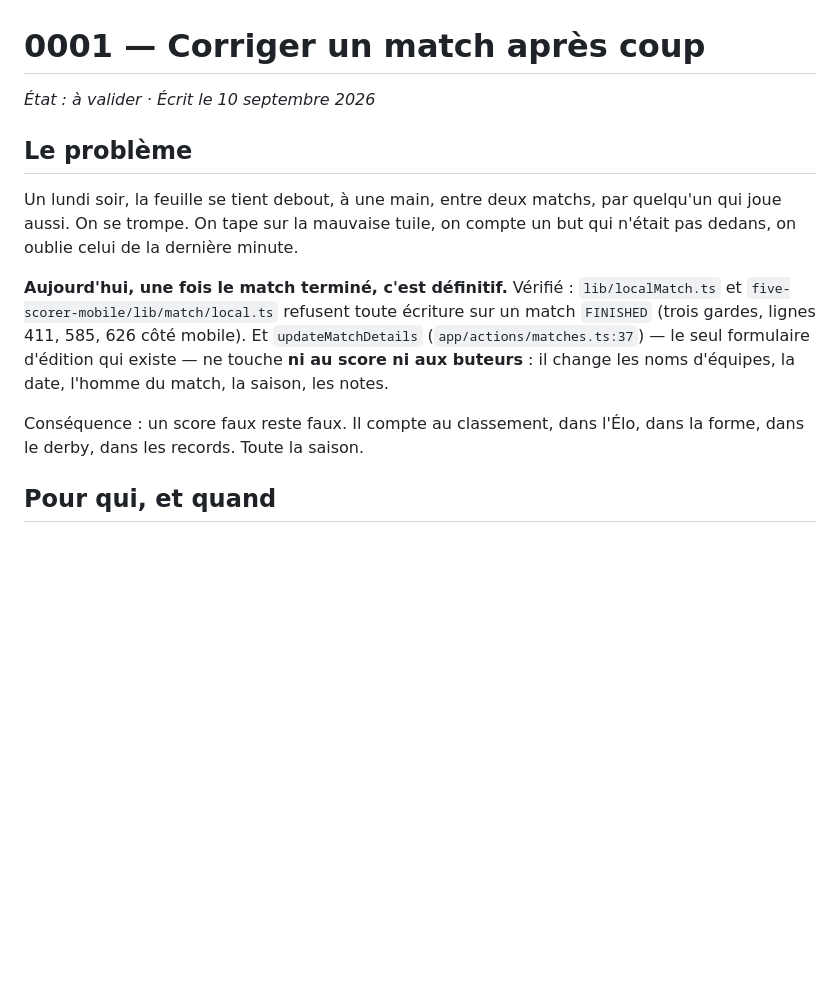
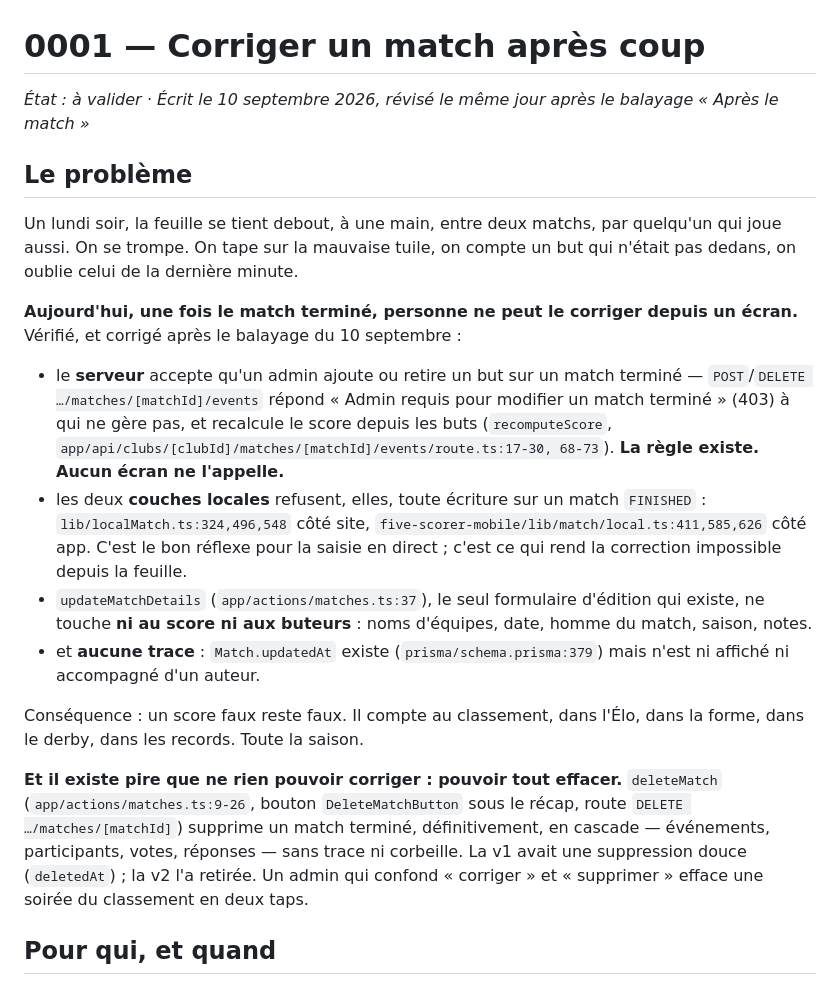
Before and after one commit to diamesene02/diamesene02, a Markdown page: specs/0001-corriger-un-match/spec.md, the part around one of its changes. GitHub-like rendering; blank space fills up the shorter version.

```diff
--- a/specs/0001-corriger-un-match/spec.md
+++ b/specs/0001-corriger-un-match/spec.md
@@ -1,6 +1,6 @@
 # 0001 — Corriger un match après coup
 
-*État : à valider · Écrit le 10 septembre 2026*
+*État : à valider · Écrit le 10 septembre 2026, révisé le même jour après le balayage « Après le match »*
 
 ## Le problème
 
@@ -8,15 +8,36 @@ Un lundi soir, la feuille se tient debout, à une main, entre deux matchs, par
 quelqu'un qui joue aussi. On se trompe. On tape sur la mauvaise tuile, on
 compte un but qui n'était pas dedans, on oublie celui de la dernière minute.
 
-**Aujourd'hui, une fois le match terminé, c'est définitif.** Vérifié :
-`lib/localMatch.ts` et `five-scorer-mobile/lib/match/local.ts` refusent toute
-écriture sur un match `FINISHED` (trois gardes, lignes 411, 585, 626 côté
-mobile). Et `updateMatchDetails` (`app/actions/matches.ts:37`) — le seul
-formulaire d'édition qui existe — ne touche **ni au score ni aux buteurs** :
-il change les noms d'équipes, la date, l'homme du match, la saison, les notes.
+**Aujourd'hui, une fois le match terminé, personne ne peut le corriger depuis
+un écran.** Vérifié, et corrigé après le balayage du 10 septembre :
+
+- le **serveur** accepte qu'un admin ajoute ou retire un but sur un match
+  terminé — `POST`/`DELETE …/matches/[matchId]/events` répond
+  « Admin requis pour modifier un match terminé » (403) à qui ne gère pas, et
+  recalcule le score depuis les buts (`recomputeScore`,
+  `app/api/clubs/[clubId]/matches/[matchId]/events/route.ts:17-30, 68-73`).
+  **La règle existe. Aucun écran ne l'appelle.**
+- les deux **couches locales** refusent, elles, toute écriture sur un match
+  `FINISHED` : `lib/localMatch.ts:324,496,548` côté site,
+  `five-scorer-mobile/lib/match/local.ts:411,585,626` côté app. C'est le bon
+  réflexe pour la saisie en direct ; c'est ce qui rend la correction
+  impossible depuis la feuille.
+- `updateMatchDetails` (`app/actions/matches.ts:37`), le seul formulaire
+  d'édition qui existe, ne touche **ni au score ni aux buteurs** : noms
+  d'équipes, date, homme du match, saison, notes.
+- et **aucune trace** : `Match.updatedAt` existe (`prisma/schema.prisma:379`)
+  mais n'est ni affiché ni accompagné d'un auteur.
 
 Conséquence : un score faux reste faux. Il compte au classement, dans l'Élo,
 dans la forme, dans le derby, dans les records. Toute la saison.
+
+**Et il existe pire que ne rien pouvoir corriger : pouvoir tout effacer.**
+`deleteMatch` (`app/actions/matches.ts:9-26`, bouton `DeleteMatchButton` sous
+le récap, route `DELETE …/matches/[matchId]`) supprime un match terminé,
+définitivement, en cascade — événements, participants, votes, réponses —
+sans trace ni corbeille. La v1 avait une suppression douce (`deletedAt`) ; la
+v2 l'a retirée. Un admin qui confond « corriger » et « supprimer » efface une
+soirée du classement en deux taps.
 
 ## Pour qui, et quand
 
```
Also changed, not shown: other parts of specs/0001-corriger-un-match/spec.md (+31 -6 lines).
